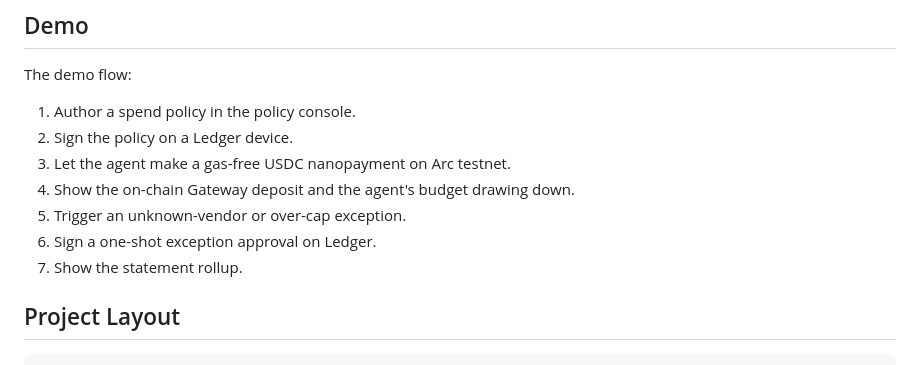
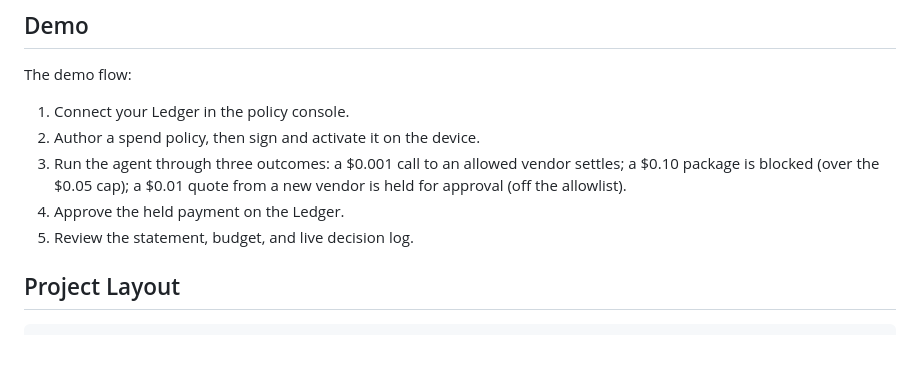
Before and after one commit to xpayables/ledger-agent-payables, a Markdown page: README.md, the part around the change. GitHub-like rendering.

Commit message:
docs: add screenshots, correct demo flow, concrete outcome amounts

```diff
--- a/README.md
+++ b/README.md
@@ -106,13 +106,11 @@ Headless checks (optional, no browser): `npm run demo:mock` runs the full flow o
 
 The demo flow:
 
-1. Author a spend policy in the policy console.
-2. Sign the policy on a Ledger device.
-3. Let the agent make a gas-free USDC nanopayment on Arc testnet.
-4. Show the on-chain Gateway deposit and the agent's budget drawing down.
-5. Trigger an unknown-vendor or over-cap exception.
-6. Sign a one-shot exception approval on Ledger.
-7. Show the statement rollup.
+1. Connect your Ledger in the policy console.
+2. Author a spend policy, then sign and activate it on the device.
+3. Run the agent through three outcomes: a $0.001 call to an allowed vendor settles; a $0.10 package is blocked (over the $0.05 cap); a $0.01 quote from a new vendor is held for approval (off the allowlist).
+4. Approve the held payment on the Ledger.
+5. Review the statement, budget, and live decision log.
 
 ## Project Layout
 
```
